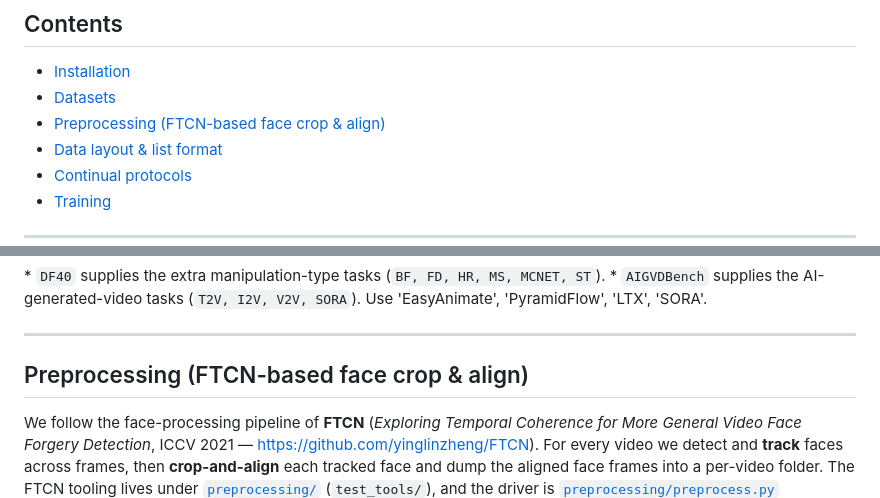
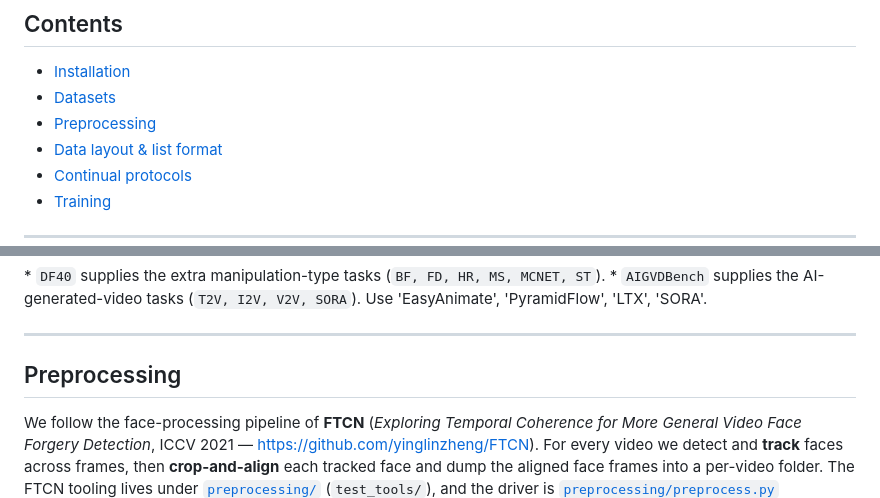
Before and after one commit to rama0126/MSFD, a Markdown page: README.md, 2 parts joined by grey strips. GitHub-like rendering.

```diff
--- a/README.md
+++ b/README.md
@@ -8,7 +8,7 @@ Official repository of **"Preserving Knowledge across Space and Time for Continu
 ## Contents
 - [Installation](#installation)
 - [Datasets](#datasets)
-- [Preprocessing (FTCN-based face crop & align)](#preprocessing-ftcn-based-face-crop--align)
+- [Preprocessing ](#preprocessing)
 - [Data layout & list format](#data-layout--list-format)
 - [Continual protocols](#continual-protocols)
 - [Training](#training)
@@ -49,7 +49,7 @@ Download each source dataset from its official page and preprocess it as describ
 
 ---
 
-## Preprocessing (FTCN-based face crop & align)
+## Preprocessing
 
 We follow the face-processing pipeline of **FTCN** (*Exploring Temporal Coherence for More General Video Face Forgery Detection*, ICCV 2021 — https://github.com/yinglinzheng/FTCN). For every video we detect and **track** faces across frames, then **crop-and-align** each tracked face and dump the aligned face frames into a per-video folder. The FTCN tooling lives under [`preprocessing/`](preprocessing/) (`test_tools/`), and the driver is [`preprocessing/preprocess.py`](preprocessing/preprocess.py) (`FasterCropAlignXRay(256)` → aligned faces, saved as sequential frame images per video).
 
```
